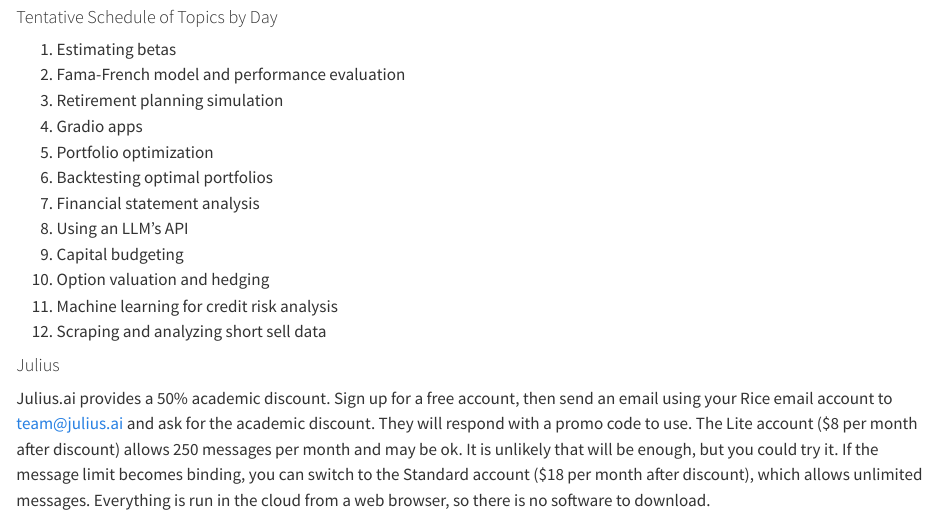
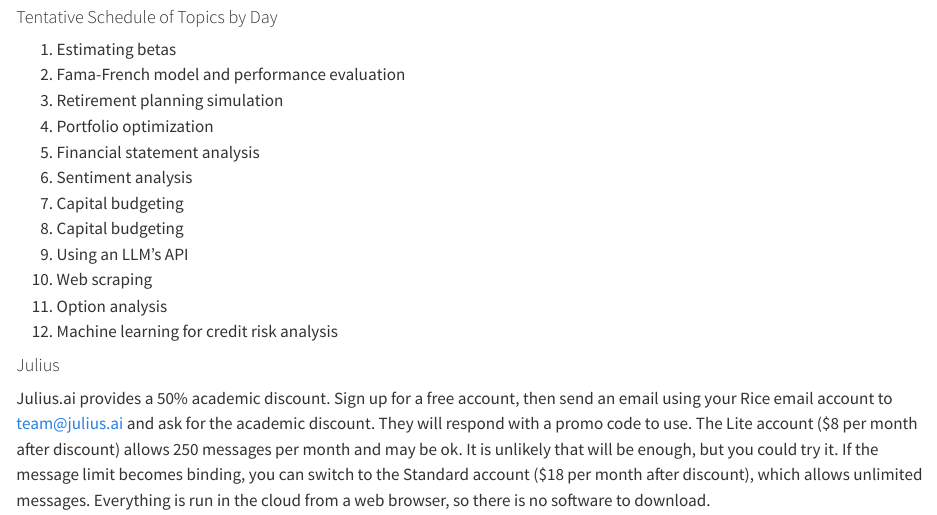
Before and after one commit to kerryback/mgmt675-2025, a Quarto document (index.qmd): the page in a window 1100 px wide, from 1290 px down. Rendered offline with R 4.5, knitr and Pandoc in place of Quarto, with nearby package versions.

Commit message:
new schedule

```diff
--- a/index.qmd
+++ b/index.qmd
@@ -31,15 +31,15 @@
 1. Estimating betas
 2. Fama-French model and performance evaluation
 3. Retirement planning simulation
-4. Gradio apps
-5. Portfolio optimization
-6. Backtesting optimal portfolios
-7. Financial statement analysis
-8. Using an LLM's API
-9. Capital budgeting
-10. Option valuation and hedging
-11. Machine learning for credit risk analysis
-12. Scraping and analyzing short sell data
+4. Portfolio optimization
+5. Financial statement analysis
+6. Sentiment analysis
+7. Capital budgeting
+8. Capital budgeting
+9. Using an LLM's API
+10. Web scraping
+11. Option analysis
+12. Machine learning for credit risk analysis
 
 
 
```
Also changed, not shown: docs/search.json, 2 other files.
